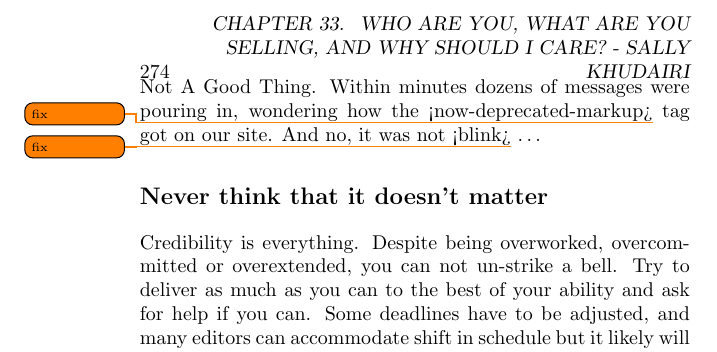
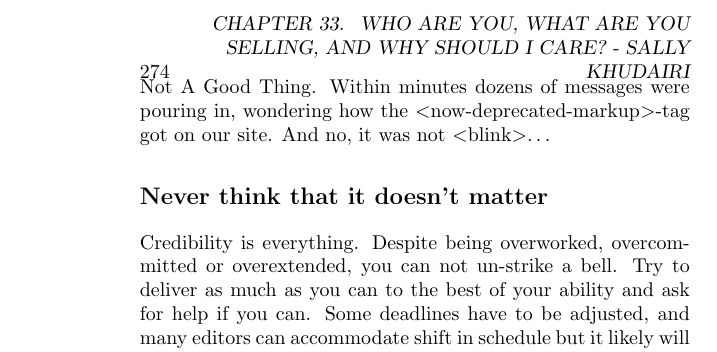
Before and after one commit to Open-Advice/Open-Advice, a LaTeX thesis (Open-Advice.tex, which reads promotion/SallyKhudairi.tex): part of page 290 of 388, cut so that both start at the same text. Compiled offline with pdfLaTeX.

Commit message:
fix mark-up problem

```diff
--- a/promotion/SallyKhudairi.tex
+++ b/promotion/SallyKhudairi.tex
@@ -49,7 +49,7 @@ Coming from the world of commercial web publishing, using a proprietary tag
 was not an issue whatsoever as long as it got the job done. Doing so on the
 website of an interoperability-all-the-way organization on the other hand was
 Not A Good Thing. Within minutes dozens of messages were pouring in, wondering
-how the <now-deprecated-markup>\todo{fix} tag got on our site. And no, it was not <blink>\todo{fix} \dots
+how the \textless now-deprecated-markup\textgreater -tag got on our site. And no, it was not \textless blink\textgreater \dots
 
 \section*{Never think that it doesn't matter}
 Credibility is everything. Despite being overworked, overcommitted or overextended,
```
